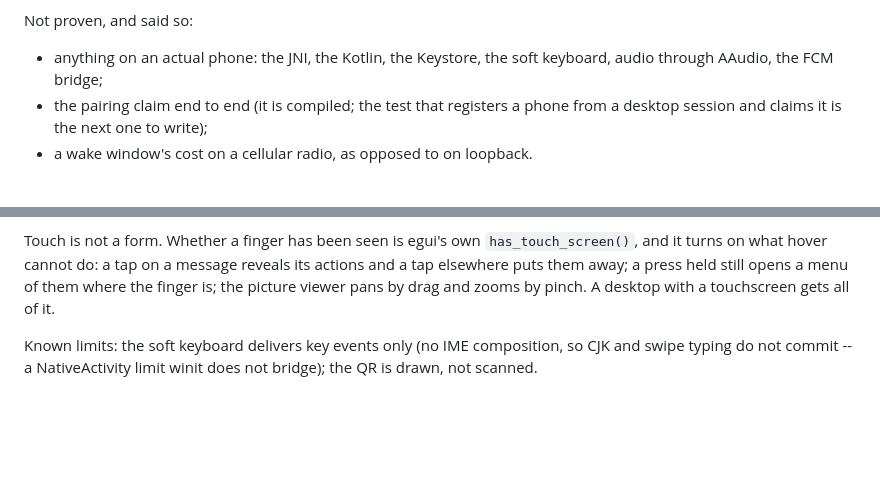
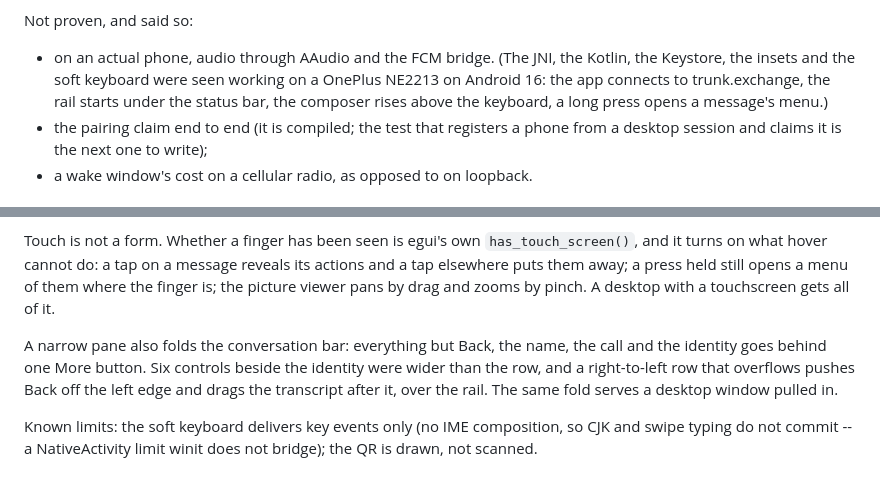
Before and after one commit to wave-cl/sigil-android, a Markdown page: docs/design.md, 2 parts joined by grey strips. Drawn GitHub-style; blank space fills up the shorter version.

Commit message:
Design notes: what the phone showed, and the bar that folds in a narrow pane

```diff
--- a/docs/design.md
+++ b/docs/design.md
@@ -66,8 +66,11 @@ distributor standing in for the push service:
 
 Not proven, and said so:
 
-- anything on an actual phone: the JNI, the Kotlin, the Keystore, the
-  soft keyboard, audio through AAudio, the FCM bridge;
+- on an actual phone, audio through AAudio and the FCM bridge. (The JNI,
+  the Kotlin, the Keystore, the insets and the soft keyboard were seen
+  working on a OnePlus NE2213 on Android 16: the app connects to
+  trunk.exchange, the rail starts under the status bar, the composer rises
+  above the keyboard, a long press opens a message's menu.)
 - the pairing claim end to end (it is compiled; the test that registers a
   phone from a desktop session and claims it is the next one to write);
 - a wake window's cost on a cellular radio, as opposed to on loopback.
@@ -100,6 +103,12 @@ held still opens a menu of them where the finger is; the picture viewer
 pans by drag and zooms by pinch. A desktop with a touchscreen gets all of
 it.
 
+A narrow pane also folds the conversation bar: everything but Back, the
+name, the call and the identity goes behind one More button. Six controls
+beside the identity were wider than the row, and a right-to-left row that
+overflows pushes Back off the left edge and drags the transcript after it,
+over the rail. The same fold serves a desktop window pulled in.
+
 Known limits: the soft keyboard delivers key events only (no IME
 composition, so CJK and swipe typing do not commit -- a NativeActivity
 limit winit does not bridge); the QR is drawn, not scanned.
```
